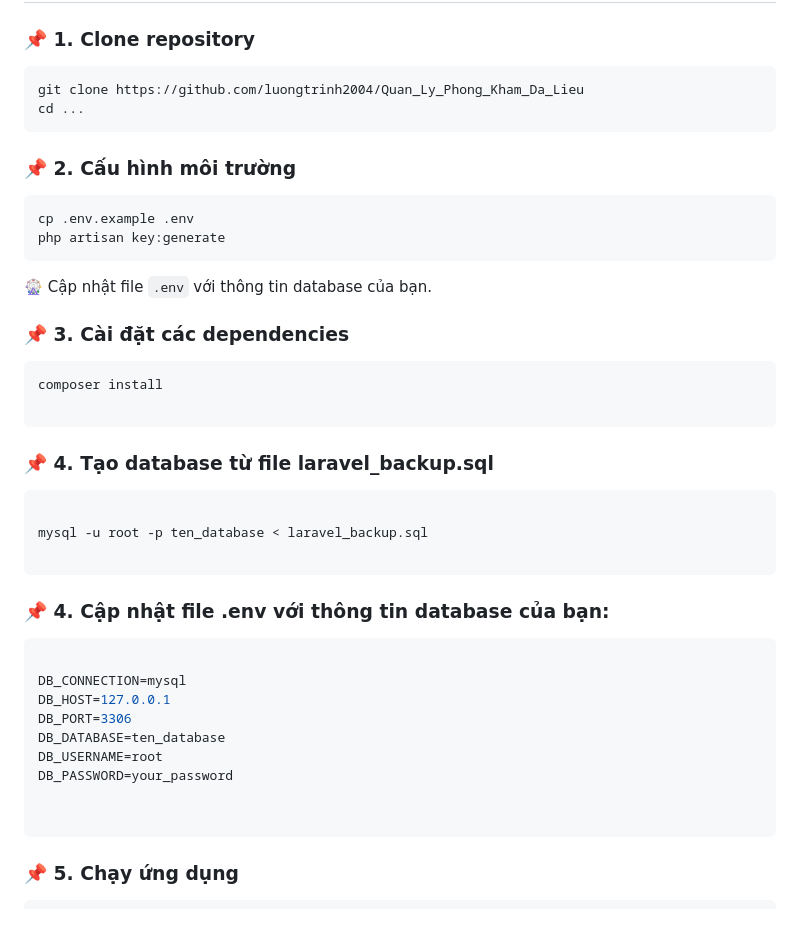
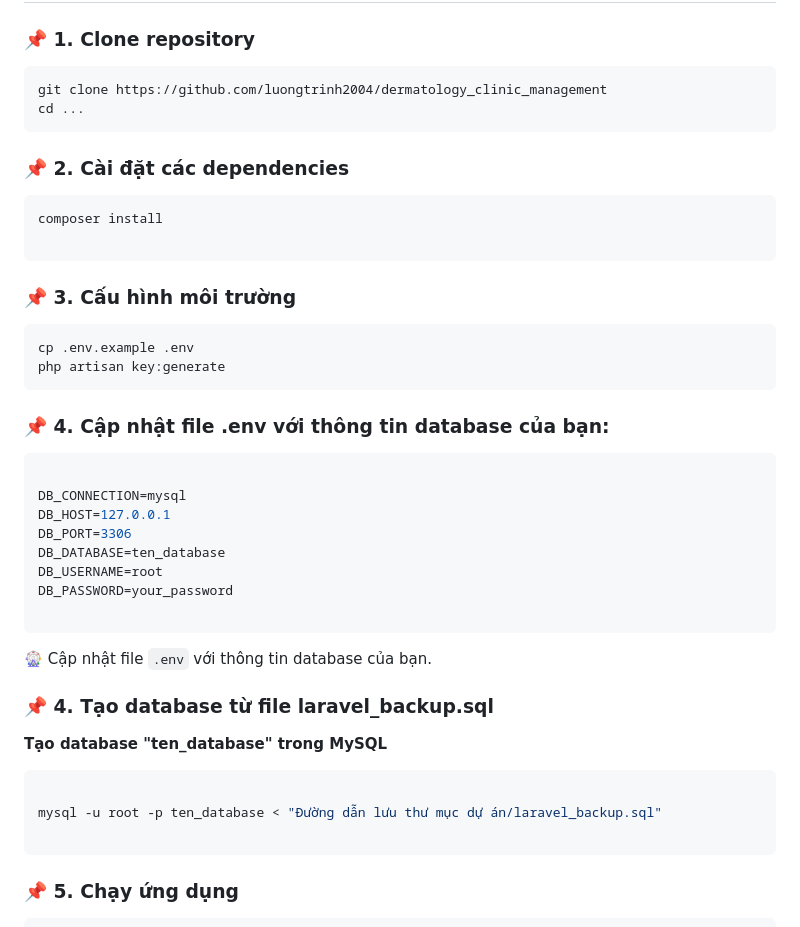
Before and after one commit to luongtrinh2004/dermatology_clinic_management, a Markdown page: README.md, the part around the change. Drawn GitHub-style.

````diff
--- a/README.md
+++ b/README.md
@@ -47,32 +47,22 @@
 ### 📌 1. Clone repository
 
 ```sh
-git clone https://github.com/luongtrinh2004/Quan_Ly_Phong_Kham_Da_Lieu
+git clone https://github.com/luongtrinh2004/dermatology_clinic_management
 cd ...
 ```
 
-### 📌 2. Cấu hình môi trường
-
-```sh
-cp .env.example .env
-php artisan key:generate
-```
-
-🎡 Cập nhật file `.env` với thông tin database của bạn.
-
-### 📌 3. Cài đặt các dependencies
+### 📌 2. Cài đặt các dependencies
 
 ```sh
 composer install
 
 ```
 
-### 📌 4. Tạo database từ file laravel_backup.sql
+### 📌 3. Cấu hình môi trường
 
 ```sh
-
-mysql -u root -p ten_database < laravel_backup.sql
-
+cp .env.example .env
+php artisan key:generate
 ```
 
 ### 📌 4. Cập nhật file .env với thông tin database của bạn:
@@ -86,6 +76,17 @@ DB_DATABASE=ten_database
 DB_USERNAME=root
 DB_PASSWORD=your_password
 
+```
+
+🎡 Cập nhật file `.env` với thông tin database của bạn.
+
+### 📌 4. Tạo database từ file laravel_backup.sql
+
+**Tạo database "ten_database" trong MySQL**
+
+```sh
+
+mysql -u root -p ten_database < "Đường dẫn lưu thư mục dự án/laravel_backup.sql"
 
 ```
 
````
